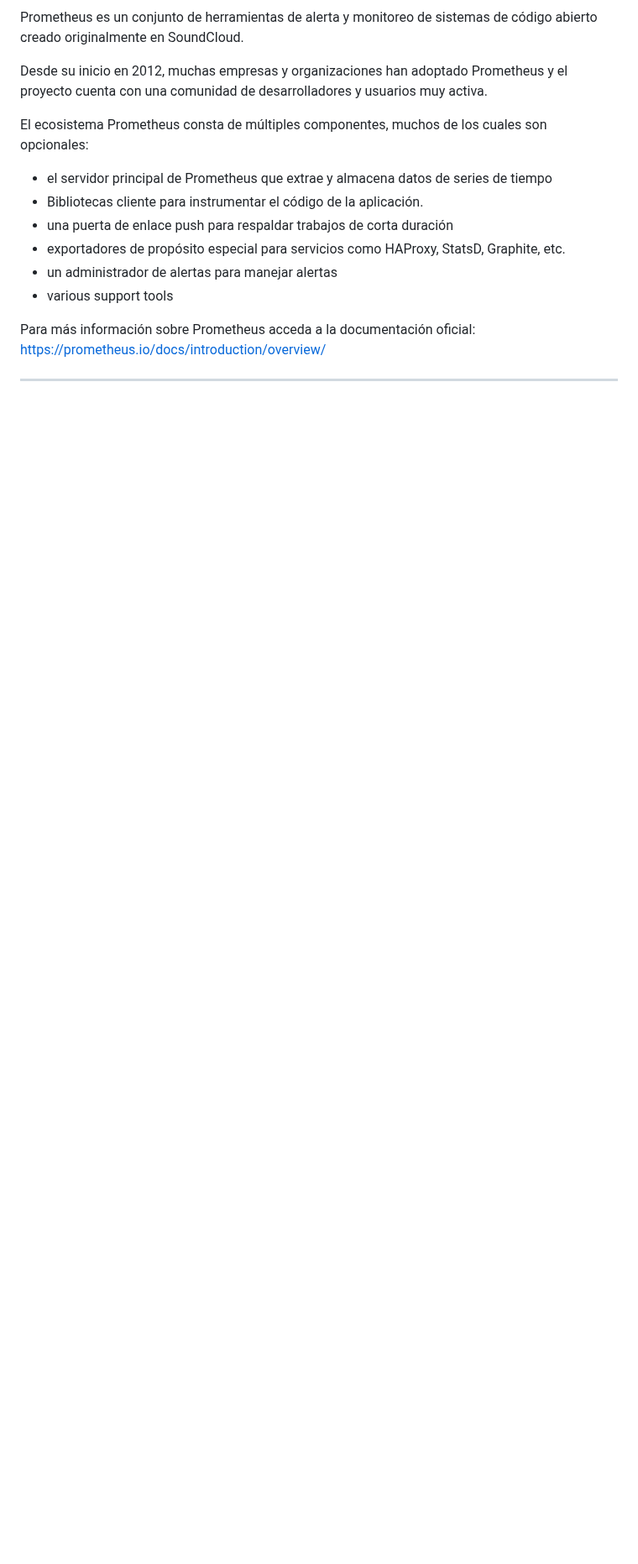
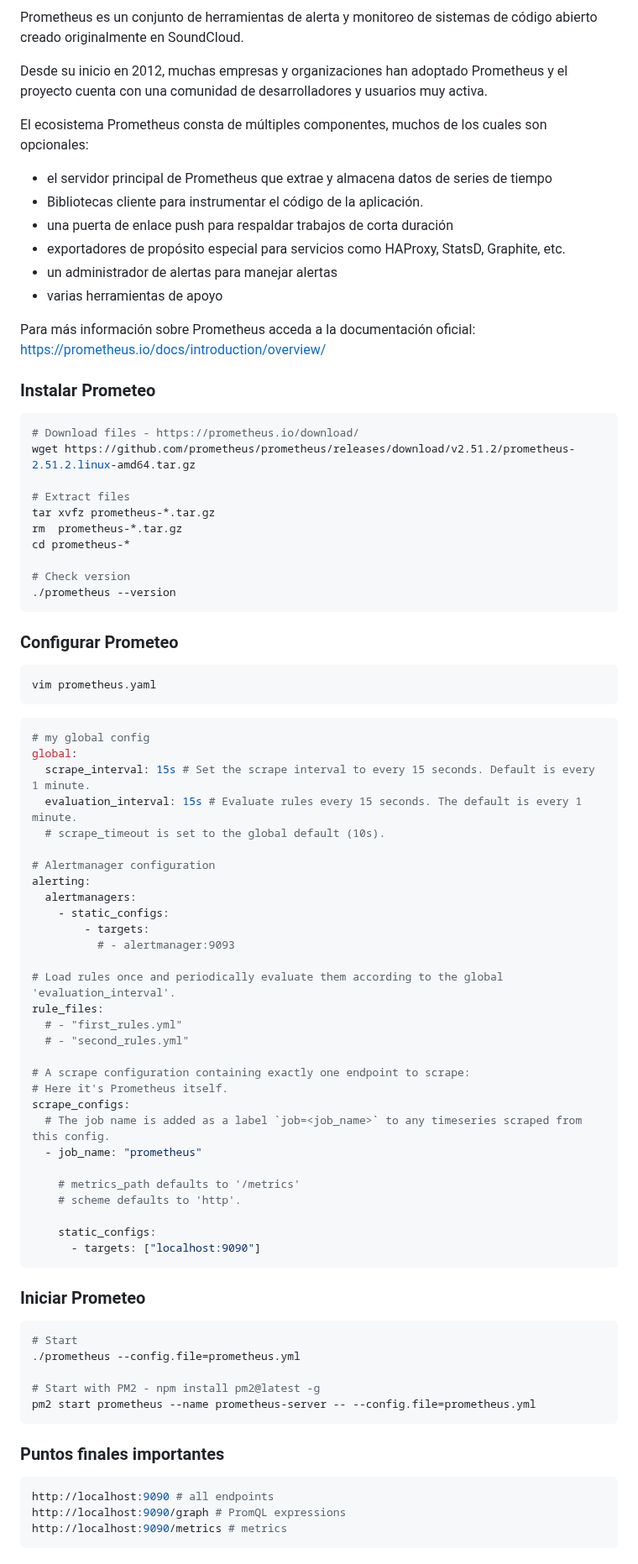
Before and after one commit to marcossilvestrini/learning-observability, a Markdown page: README.es.md, the part around one of its changes. Shown at 84% size. GitHub-like rendering; blank space fills up the shorter version.

Commit message:
docs: Added README."es".md translation via https://github.com/dephraiim/translate-readme

````diff
--- a/README.es.md
+++ b/README.es.md
@@ -182,8 +184,79 @@ El ecosistema Prometheus consta de múltiples componentes, muchos de los cuales
 -   una puerta de enlace push para respaldar trabajos de corta duración
 -   exportadores de propósito especial para servicios como HAProxy, StatsD, Graphite, etc.
 -   un administrador de alertas para manejar alertas
--   various support tools
+-   varias herramientas de apoyo
 
 Para más información sobre Prometheus acceda a la documentación oficial:
 <https://prometheus.io/docs/introduction/overview/>
 
+### Instalar Prometeo
+
+```sh
+# Download files - https://prometheus.io/download/
+wget https://github.com/prometheus/prometheus/releases/download/v2.51.2/prometheus-2.51.2.linux-amd64.tar.gz
+
+# Extract files
+tar xvfz prometheus-*.tar.gz
+rm  prometheus-*.tar.gz
+cd prometheus-*
+
+# Check version
+./prometheus --version
+```
+
+### Configurar Prometeo
+
+```sh
+vim prometheus.yaml
+```
+
+```yaml
+# my global config
+global:
+  scrape_interval: 15s # Set the scrape interval to every 15 seconds. Default is every 1 minute.
+  evaluation_interval: 15s # Evaluate rules every 15 seconds. The default is every 1 minute.
+  # scrape_timeout is set to the global default (10s).
+
+# Alertmanager configuration
+alerting:
+  alertmanagers:
+    - static_configs:
+        - targets:
+          # - alertmanager:9093
+
+# Load rules once and periodically evaluate them according to the global 'evaluation_interval'.
+rule_files:
+  # - "first_rules.yml"
+  # - "second_rules.yml"
+
+# A scrape configuration containing exactly one endpoint to scrape:
+# Here it's Prometheus itself.
+scrape_configs:
+  # The job name is added as a label `job=<job_name>` to any timeseries scraped from this config.
+  - job_name: "prometheus"
+
+    # metrics_path defaults to '/metrics'
+    # scheme defaults to 'http'.
+
+    static_configs:
+      - targets: ["localhost:9090"]
+```
+
+### Iniciar Prometeo
+
+```sh
+# Start
+./prometheus --config.file=prometheus.yml
+
+# Start with PM2 - npm install pm2@latest -g
+pm2 start prometheus --name prometheus-server -- --config.file=prometheus.yml
+```
+
+### Puntos finales importantes
+
+```sh
+http://localhost:9090 # all endpoints
+http://localhost:9090/graph # PromQL expressions
+http://localhost:9090/metrics # metrics
+```
+
````
Also changed, not shown: other parts of README.es.md (+89 -3 lines).
